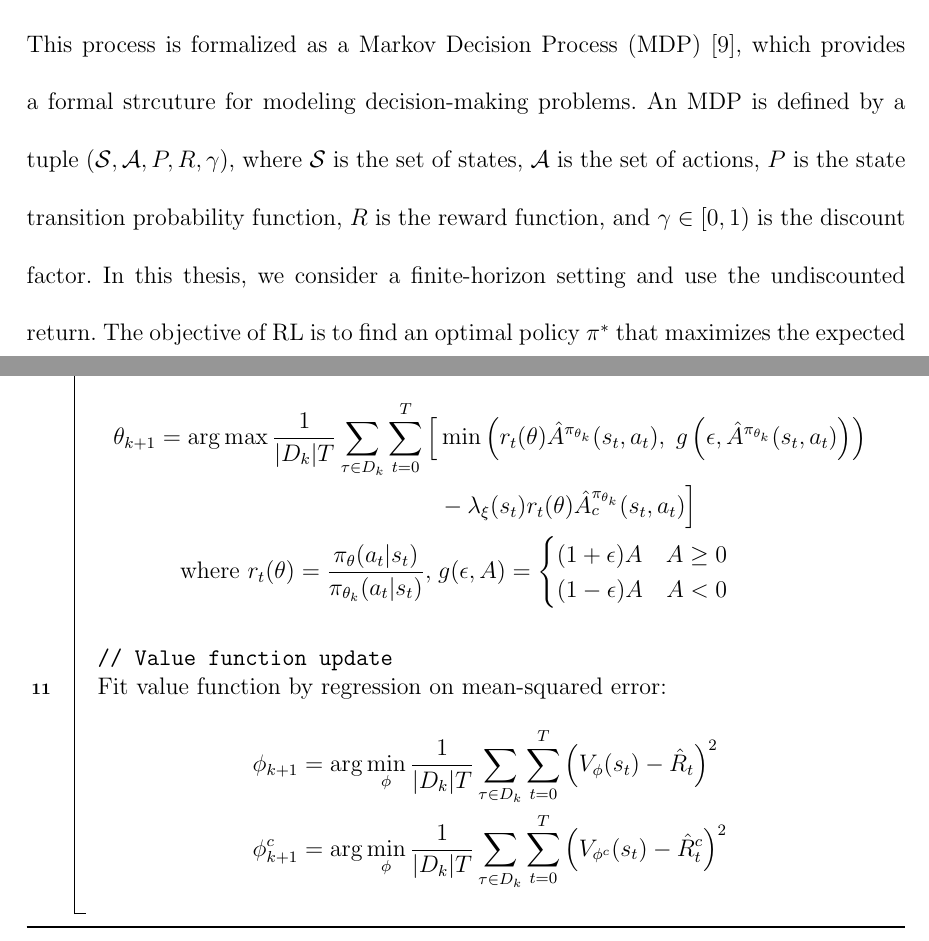
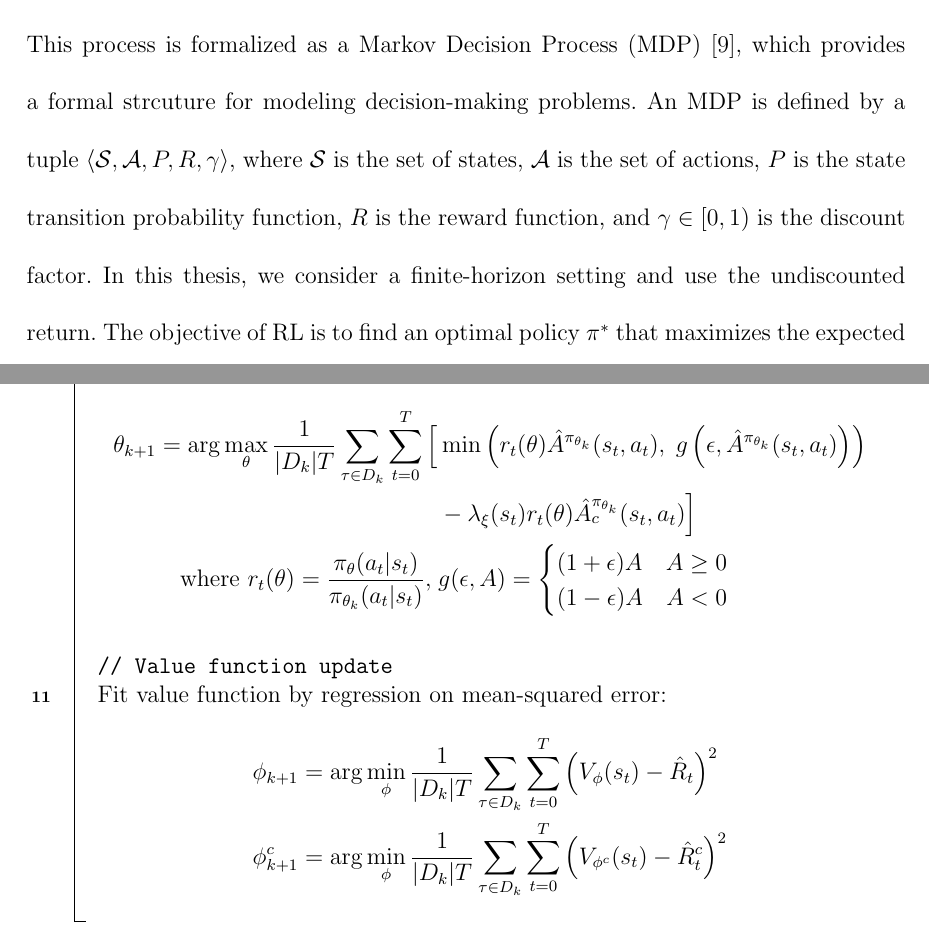
Before and after one commit to seominseok00/Masters-Thesis, a LaTeX thesis (Dissertation.tex, which reads chapters/chap2.tex): two parts of pages 16 and 33 of 62, joined at a grey line, cut so that both start at the same text. Compiled offline with pdfLaTeX.

Commit message:
Modify MDP eq, algorithm

```diff
--- a/chapters/chap2.tex
+++ b/chapters/chap2.tex
@@ -11,7 +11,7 @@
 Reinforcement Learning (RL) is a framework in which an agent interacts with an environment and learns a policy to maximize cumulative rewards.
 The agent observes the state of the environment, takes actions, and receives rewards based on those actions.
 This process is formalized as a Markov Decision Process (MDP) \cite{MDP}, which provides a formal strcuture for modeling decision-making problems.
-An MDP is defined by a tuple \((\mathcal{S}, \mathcal{A}, P, R, \gamma)\), where $\mathcal{S}$ is the set of states, $\mathcal{A}$ is the set of actions, $P$ is the state transition probability function, $R$ is the reward function, and $\gamma \in [0, 1)$ is the discount factor.
+An MDP is defined by a tuple $\langle \mathcal{S}, \mathcal{A}, P, R, \gamma \rangle$, where $\mathcal{S}$ is the set of states, $\mathcal{A}$ is the set of actions, $P$ is the state transition probability function, $R$ is the reward function, and $\gamma \in [0, 1)$ is the discount factor.
 In this thesis, we consider a finite-horizon setting and use the undiscounted return.
 The objective of RL is to find an optimal policy $\pi^*$ that maximizes the expected cumulative reward, defined as:
 \begin{equation}
```
Also changed, not shown: chapters/chap3.tex (+1 -1 lines).
